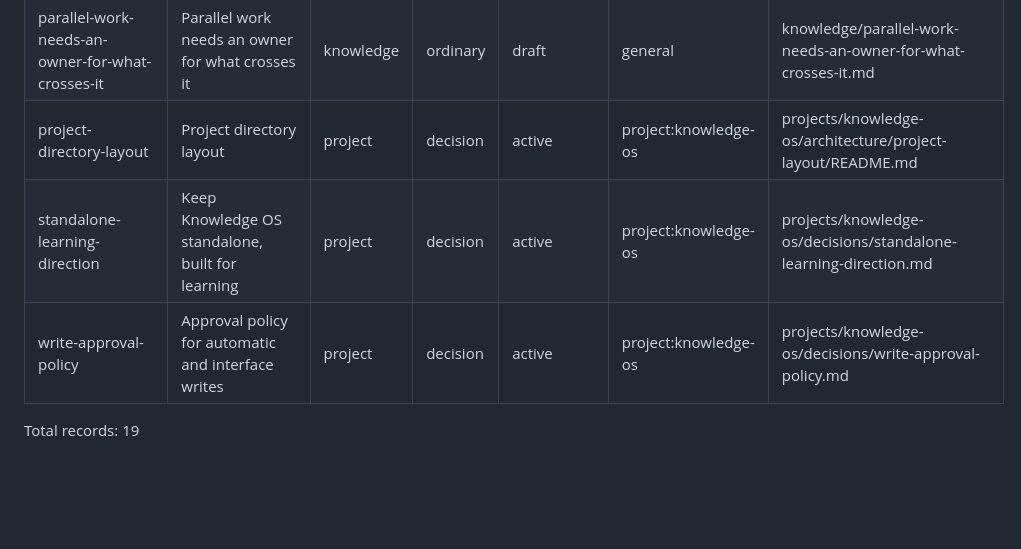
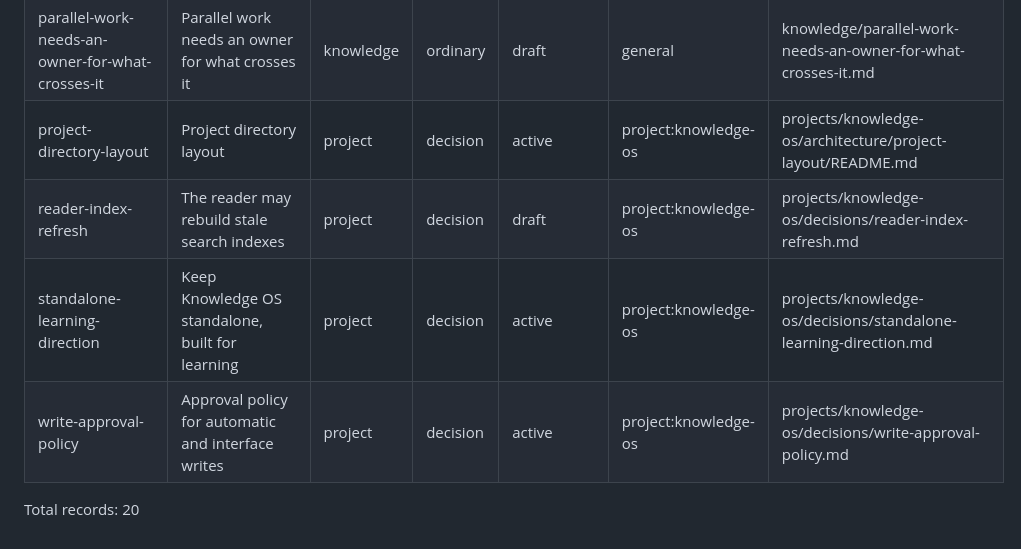
Before and after one commit to sockulags/knowledge-os, a Markdown page: indexes/catalog.md, the part around the change. GitHub-like rendering; blank space fills up the shorter version.

```diff
--- a/indexes/catalog.md
+++ b/indexes/catalog.md
@@ -21,7 +21,8 @@ Generated by `kos index`; Markdown records remain authoritative.
 | openknowledge-pivot | Pivot Knowledge OS to OpenKnowledge governance | project | decision | archived | project:knowledge-os | projects/knowledge-os/decisions/openknowledge-pivot.md |
 | parallel-work-needs-an-owner-for-what-crosses-it | Parallel work needs an owner for what crosses it | knowledge | ordinary | draft | general | knowledge/parallel-work-needs-an-owner-for-what-crosses-it.md |
 | project-directory-layout | Project directory layout | project | decision | active | project:knowledge-os | projects/knowledge-os/architecture/project-layout/README.md |
+| reader-index-refresh | The reader may rebuild stale search indexes | project | decision | draft | project:knowledge-os | projects/knowledge-os/decisions/reader-index-refresh.md |
 | standalone-learning-direction | Keep Knowledge OS standalone, built for learning | project | decision | active | project:knowledge-os | projects/knowledge-os/decisions/standalone-learning-direction.md |
 | write-approval-policy | Approval policy for automatic and interface writes | project | decision | active | project:knowledge-os | projects/knowledge-os/decisions/write-approval-policy.md |
 
-Total records: 19
+Total records: 20
```
Also changed, not shown: docs/plans/reader-v1.md (+4 -0 lines), 1 other file.
